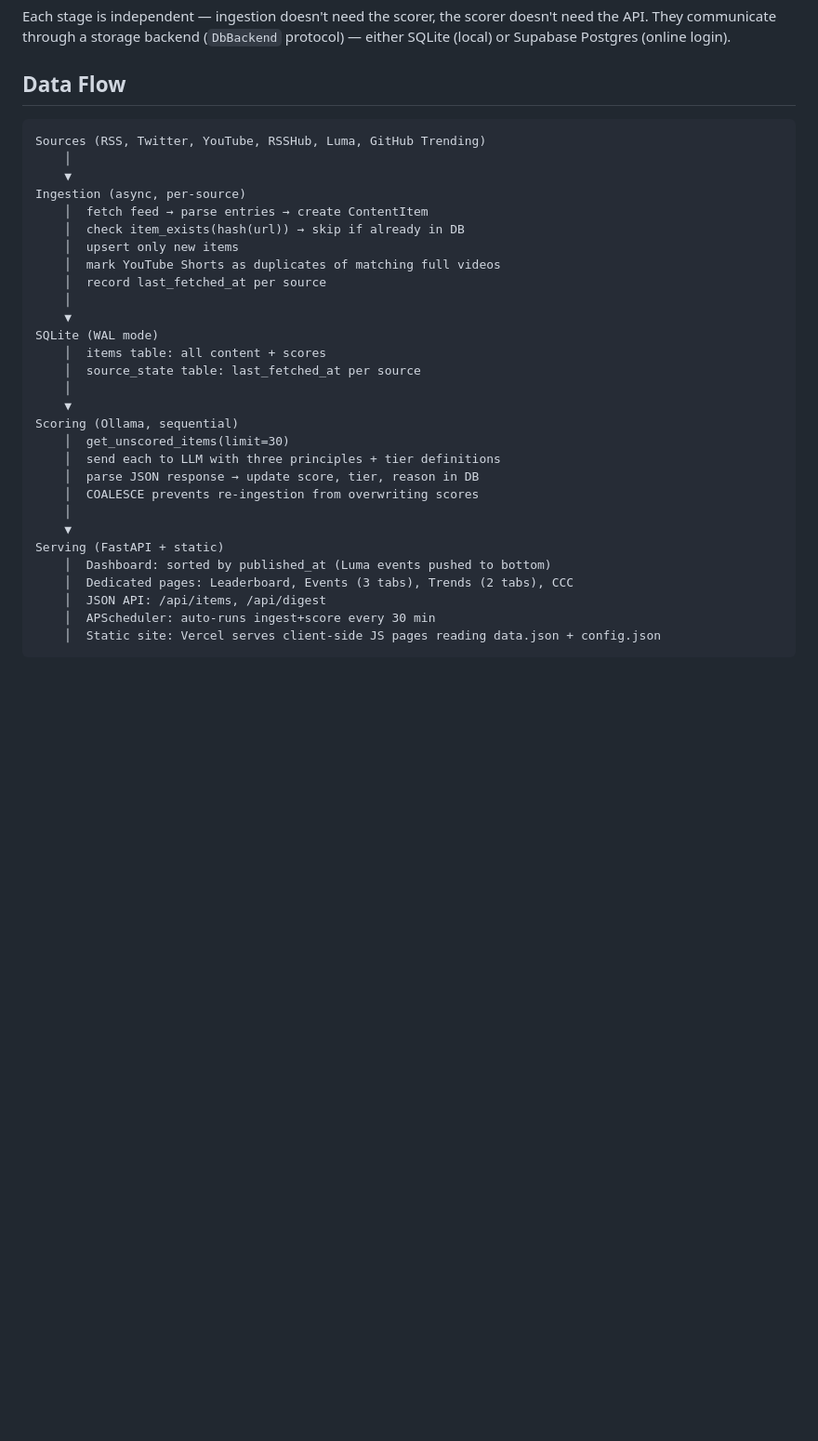
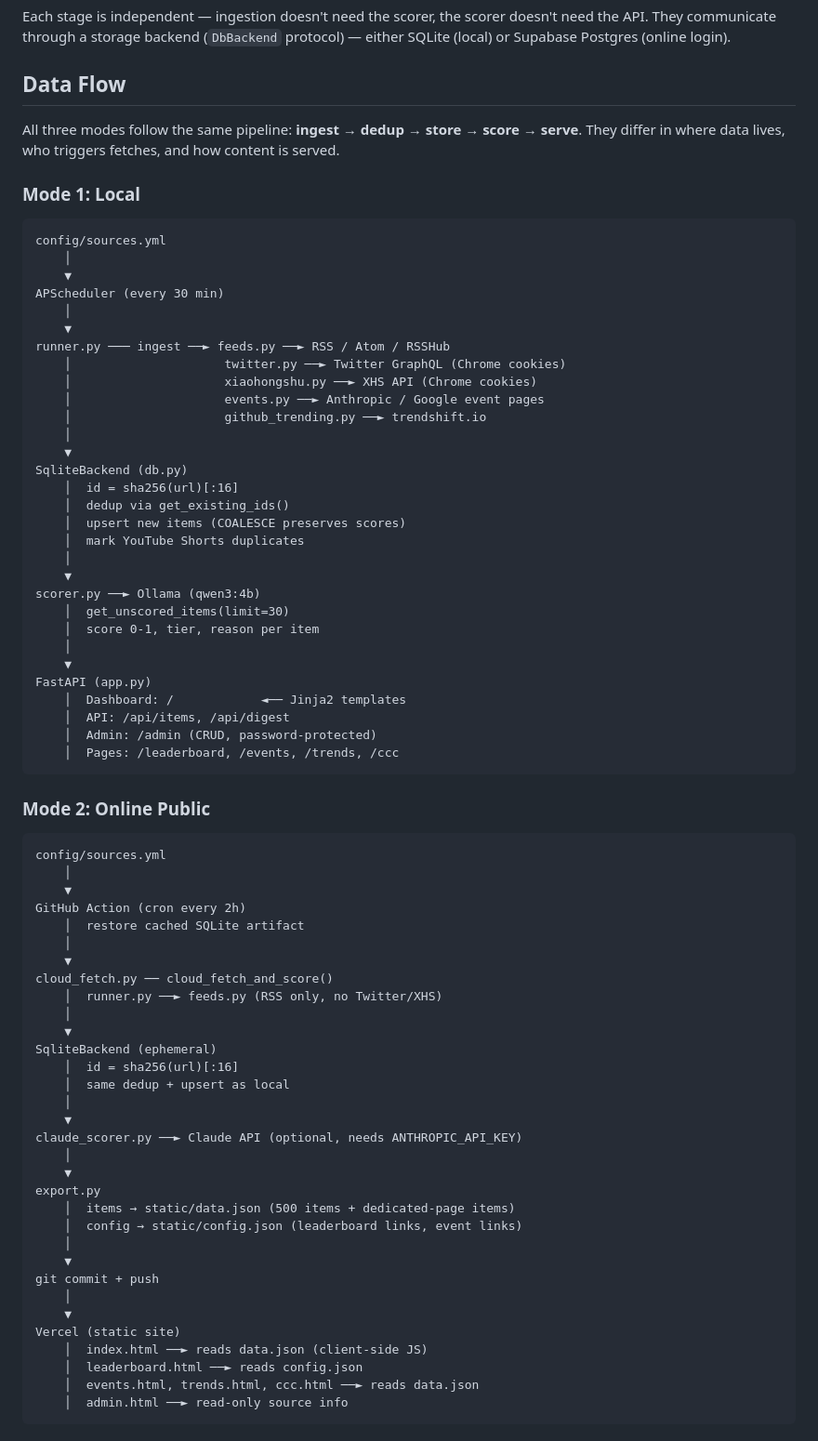
Before and after one commit to YanCheng-go/my-focal-ai, a Markdown page: docs/architecture.md, the part around one of its changes. Shown at 93% size. GitHub-like rendering; blank space fills up the shorter version.

````diff
--- a/docs/architecture.md
+++ b/docs/architecture.md
@@ -8,33 +8,77 @@ Each stage is independent — ingestion doesn't need the scorer, the scorer does
 
 ## Data Flow
 
+All three modes follow the same pipeline: **ingest → dedup → store → score → serve**. They differ in where data lives, who triggers fetches, and how content is served.
+
+### Mode 1: Local
+
 ```
-Sources (RSS, Twitter, YouTube, RSSHub, Luma, GitHub Trending)
+config/sources.yml
     │
     ▼
-Ingestion (async, per-source)
-    │  fetch feed → parse entries → create ContentItem
-    │  check item_exists(hash(url)) → skip if already in DB
-    │  upsert only new items
-    │  mark YouTube Shorts as duplicates of matching full videos
-    │  record last_fetched_at per source
+APScheduler (every 30 min)
     │
     ▼
-SQLite (WAL mode)
-    │  items table: all content + scores
-    │  source_state table: last_fetched_at per source
+runner.py ─── ingest ──► feeds.py ──► RSS / Atom / RSSHub
+    │                     twitter.py ──► Twitter GraphQL (Chrome cookies)
+    │                     xiaohongshu.py ──► XHS API (Chrome cookies)
+    │                     events.py ──► Anthropic / Google event pages
+    │                     github_trending.py ──► trendshift.io
     │
     ▼
-Scoring (Ollama, sequential)
-    │  get_unscored_items(limit=30)
-    │  send each to LLM with three principles + tier definitions
-    │  parse JSON response → update score, tier, reason in DB
-    │  COALESCE prevents re-ingestion from overwriting scores
+SqliteBackend (db.py)
+    │  id = sha256(url)[:16]
+    │  dedup via get_existing_ids()
+    │  upsert new items (COALESCE preserves scores)
+    │  mark YouTube Shorts duplicates
     │
     ▼
-Serving (FastAPI + static)
-    │  Dashboard: sorted by published_at (Luma events pushed to bottom)
-    │  Dedicated pages: Leaderboard, Events (3 tabs), Trends (2 tabs), CCC
-    │  JSON API: /api/items, /api/digest
-    │  APScheduler: auto-runs ingest+score every 30 min
-    │  Static site: Vercel serves client-side JS pages reading data.json + config.json
+scorer.py ──► Ollama (qwen3:4b)
+    │  get_unscored_items(limit=30)
+    │  score 0-1, tier, reason per item
+    │
+    ▼
+FastAPI (app.py)
+    │  Dashboard: /            ◄── Jinja2 templates
+    │  API: /api/items, /api/digest
+    │  Admin: /admin (CRUD, password-protected)
+    │  Pages: /leaderboard, /events, /trends, /ccc
+```
+
+### Mode 2: Online Public
+
+```
+config/sources.yml
+    │
+    ▼
+GitHub Action (cron every 2h)
+    │  restore cached SQLite artifact
+    │
+    ▼
+cloud_fetch.py ── cloud_fetch_and_score()
+    │  runner.py ──► feeds.py (RSS only, no Twitter/XHS)
+    │
+    ▼
+SqliteBackend (ephemeral)
+    │  id = sha256(url)[:16]
+    │  same dedup + upsert as local
+    │
+    ▼
+claude_scorer.py ──► Claude API (optional, needs ANTHROPIC_API_KEY)
+    │
+    ▼
+export.py
+    │  items → static/data.json (500 items + dedicated-page items)
+    │  config → static/config.json (leaderboard links, event links)
+    │
+    ▼
+git commit + push
+    │
+    ▼
+Vercel (static site)
+    │  index.html ──► reads data.json (client-side JS)
+    │  leaderboard.html ──► reads config.json
+    │  events.html, trends.html, ccc.html ──► reads data.json
+    │  admin.html ──► read-only source info
+```
+
````
Also changed, not shown: other parts of docs/architecture.md (+66 -0 lines).
